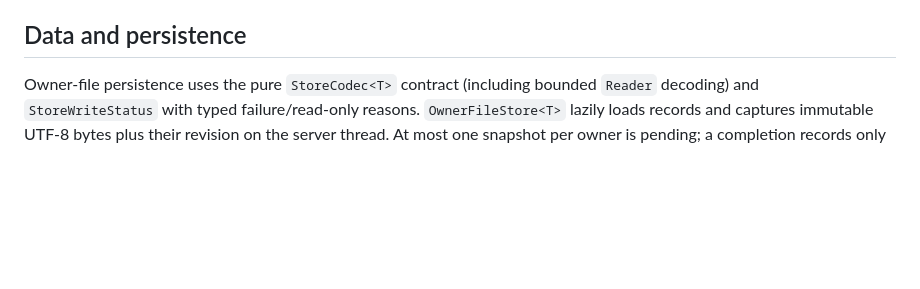
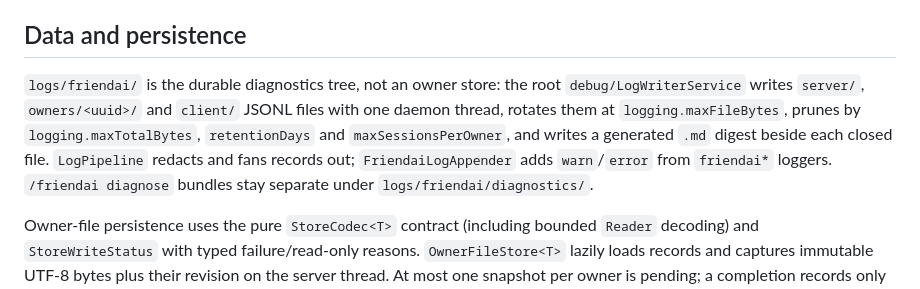
Before and after one commit to NemoKing1210/Friendai, a Markdown page: ARCHITECTURE.md, the part around the change. Drawn GitHub-style; blank space fills up the shorter version.

```diff
--- a/ARCHITECTURE.md
+++ b/ARCHITECTURE.md
@@ -428,6 +428,13 @@ figures for those fixtures are a recorded coverage gap, not a fabricated zero.
 
 ## Data and persistence
 
+`logs/friendai/` is the durable diagnostics tree, not an owner store: the root `debug/LogWriterService` writes
+`server/`, `owners/<uuid>/` and `client/` JSONL files with one daemon thread, rotates them at
+`logging.maxFileBytes`, prunes by `logging.maxTotalBytes`, `retentionDays` and `maxSessionsPerOwner`, and writes a
+generated `.md` digest beside each closed file. `LogPipeline` redacts and fans records out; `FriendaiLogAppender`
+adds `warn`/`error` from `friendai*` loggers. `/friendai diagnose` bundles stay separate under
+`logs/friendai/diagnostics/`.
+
 Owner-file persistence uses the pure `StoreCodec<T>` contract (including bounded `Reader` decoding) and
 `StoreWriteStatus` with typed failure/read-only reasons. `OwnerFileStore<T>` lazily loads records and captures
 immutable UTF-8 bytes plus their revision on the server thread. At most one snapshot per owner is pending;
```
Also changed, not shown: AGENTS.md (+33 -1 lines).
